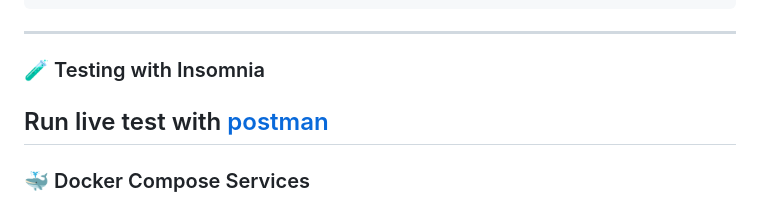
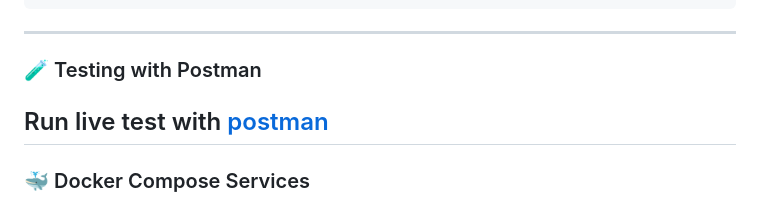
Before and after one commit to Zekeriyyah/stellar-x, a Markdown page: README.md, the part around the change. Drawn GitHub-style.

Commit message:
refactor: readme.md

```diff
--- a/README.md
+++ b/README.md
@@ -96,7 +96,7 @@ stellarx/
 
 ---
 
-### 🧪 Testing with Insomnia
+### 🧪 Testing with Postman
 
 ## Run live test with [postman](https://documenter.getpostman.com/view/29195129/2sB3HhsMoi)
 
```
